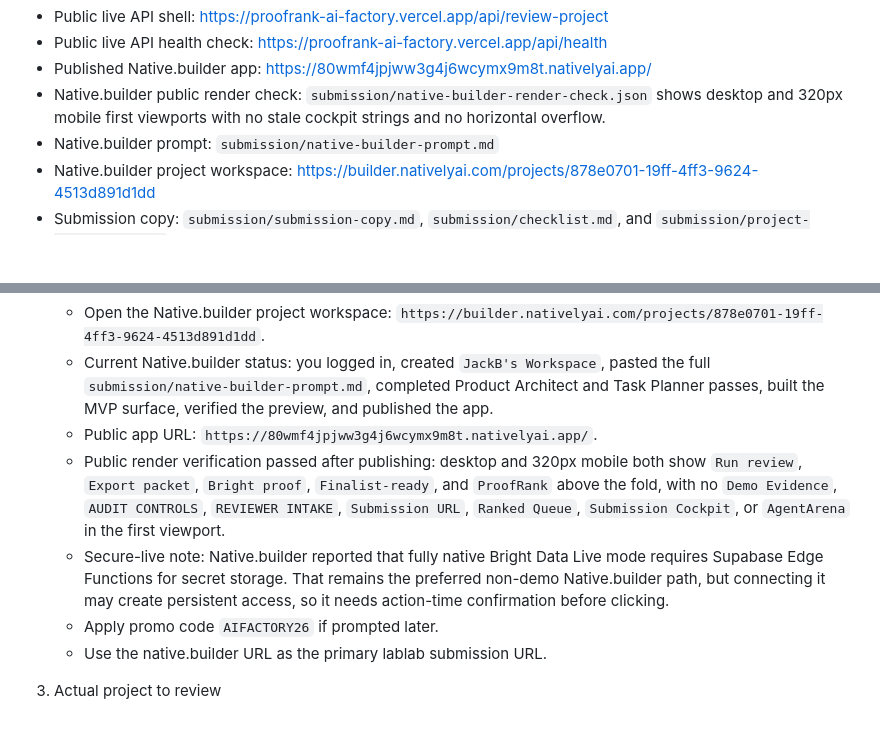
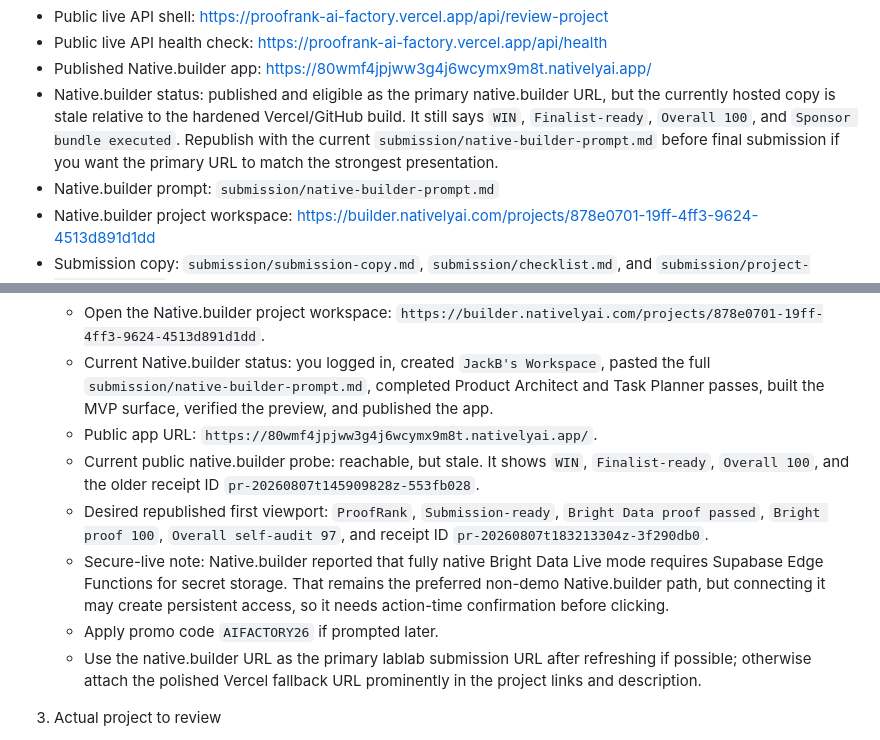
Before and after one commit to Vishwa-docs/proofrank-ai-factory, a Markdown page: submission/operator-handoff.md, 2 parts joined by grey strips. Rendered like a GitHub page; blank space fills up the shorter version.

Commit message:
Document native builder refresh handoff

```diff
--- a/submission/operator-handoff.md
+++ b/submission/operator-handoff.md
@@ -16,7 +16,7 @@ Date: 2026-08-07
 - Public live API shell: https://proofrank-ai-factory.vercel.app/api/review-project
 - Public live API health check: https://proofrank-ai-factory.vercel.app/api/health
 - Published Native.builder app: https://80wmf4jpjww3g4j6wcymx9m8t.nativelyai.app/
-- Native.builder public render check: `submission/native-builder-render-check.json` shows desktop and 320px mobile first viewports with no stale cockpit strings and no horizontal overflow.
+- Native.builder status: published and eligible as the primary native.builder URL, but the currently hosted copy is stale relative to the hardened Vercel/GitHub build. It still says `WIN`, `Finalist-ready`, `Overall 100`, and `Sponsor bundle executed`. Republish with the current `submission/native-builder-prompt.md` before final submission if you want the primary URL to match the strongest presentation.
 - Native.builder prompt: `submission/native-builder-prompt.md`
 - Native.builder project workspace: https://builder.nativelyai.com/projects/878e0701-19ff-4ff3-9624-4513d891d1dd
 - Submission copy: `submission/submission-copy.md`, `submission/checklist.md`, and `submission/project-description.md`
@@ -47,10 +47,11 @@ Date: 2026-08-07
    - Open the Native.builder project workspace: `https://builder.nativelyai.com/projects/878e0701-19ff-4ff3-9624-4513d891d1dd`.
    - Current Native.builder status: you logged in, created `JackB's Workspace`, pasted the full `submission/native-builder-prompt.md`, completed Product Architect and Task Planner passes, built the MVP surface, verified the preview, and published the app.
    - Public app URL: `https://80wmf4jpjww3g4j6wcymx9m8t.nativelyai.app/`.
-   - Public render verification passed after publishing: desktop and 320px mobile both show `Run review`, `Export packet`, `Bright proof`, `Finalist-ready`, and `ProofRank` above the fold, with no `Demo Evidence`, `AUDIT CONTROLS`, `REVIEWER INTAKE`, `Submission URL`, `Ranked Queue`, `Submission Cockpit`, or `AgentArena` in the first viewport.
+   - Current public native.builder probe: reachable, but stale. It shows `WIN`, `Finalist-ready`, `Overall 100`, and the older receipt ID `pr-20260807t145909828z-553fb028`.
+   - Desired republished first viewport: `ProofRank`, `Submission-ready`, `Bright Data proof passed`, `Bright proof 100`, `Overall self-audit 97`, and receipt ID `pr-20260807t183213304z-3f290db0`.
    - Secure-live note: Native.builder reported that fully native Bright Data Live mode requires Supabase Edge Functions for secret storage. That remains the preferred non-demo Native.builder path, but connecting it may create persistent access, so it needs action-time confirmation before clicking.
    - Apply promo code `AIFACTORY26` if prompted later.
-   - Use the native.builder URL as the primary lablab submission URL.
+   - Use the native.builder URL as the primary lablab submission URL after refreshing if possible; otherwise attach the polished Vercel fallback URL prominently in the project links and description.
 
 3. Actual project to review
    - Preferred target from the current repo scan: `https://github.com/Vishwa-docs/proofrank-ai-factory` plus `https://proofrank-ai-factory.vercel.app/`.
```
Also changed, not shown: submission/last-mile-account-actions.md (+4 -3 lines), submission/native-builder-prompt.md (+4 -4 lines).
